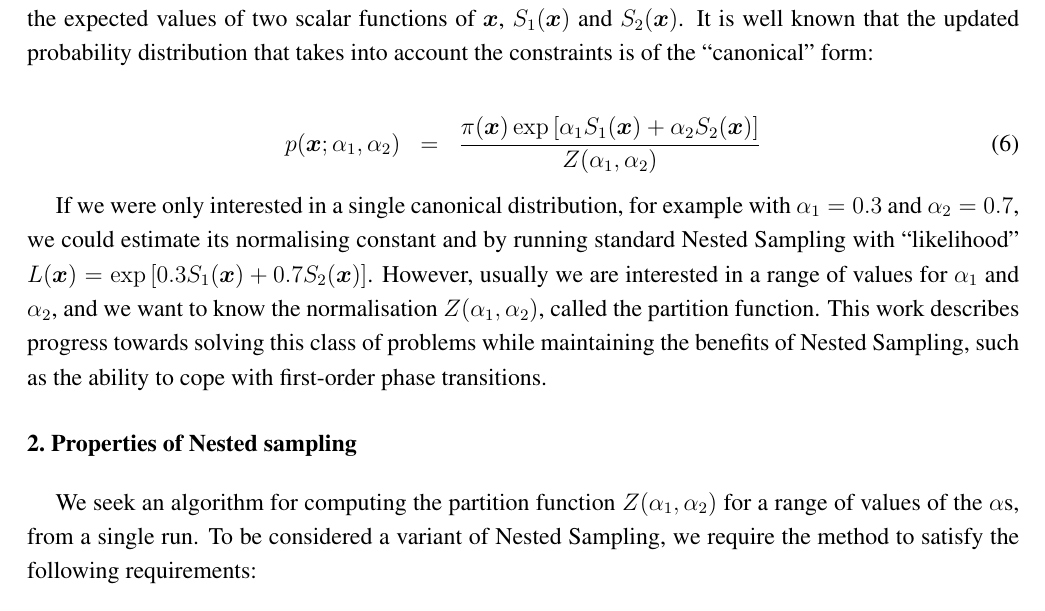
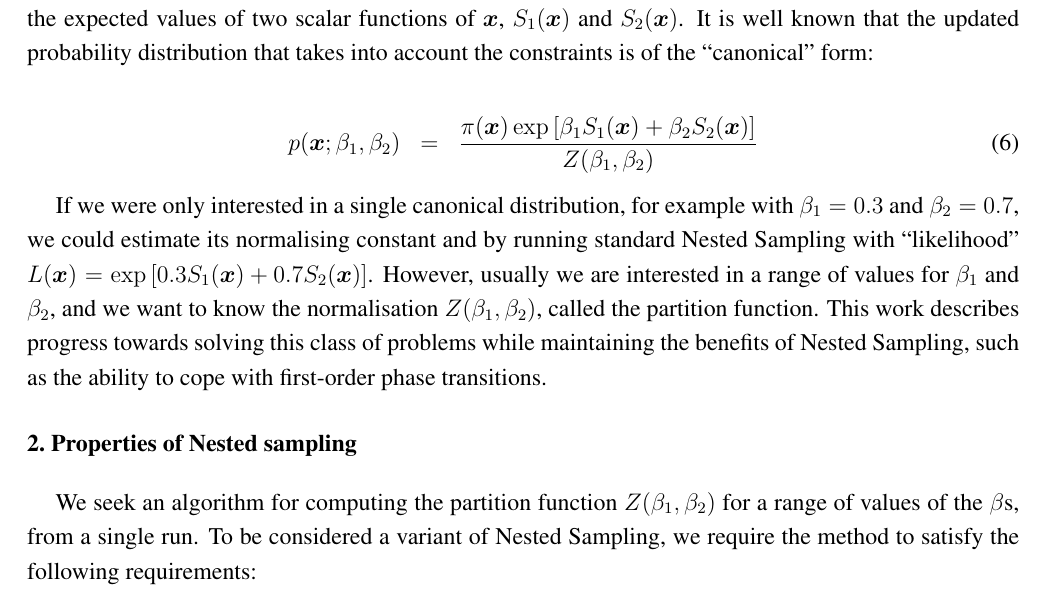
Before and after one commit to eggplantbren/TwinPeaks3, a LaTeX paper (Paper/ms.tex): part of page 2 of 4, cut so that both start at the same text. Compiled offline with pdfLaTeX.

Commit message:
alpha --> beta

```diff
--- a/Paper/ms.tex
+++ b/Paper/ms.tex
@@ -198,16 +198,16 @@ updated probability distribution that takes into account the constraints is
 of the ``canonical'' form:
 
 \begin{eqnarray}
-p(\xx; \alpha_1, \alpha_2) &=& \frac{\pi(\xx)\exp\left[\alpha_1S_1(\xx)+\alpha_2S_2(\xx)\right]}
-{Z(\alpha_1, \alpha_2)}
+p(\xx; \beta_1, \beta_2) &=& \frac{\pi(\xx)\exp\left[\beta_1S_1(\xx)+\beta_2S_2(\xx)\right]}
+{Z(\beta_1, \beta_2)}
 \end{eqnarray}
 
 If we were only interested in a single canonical distribution, for example
-with $\alpha_1 = 0.3$ and $\alpha_2 = 0.7$, we could estimate its normalising
+with $\beta_1 = 0.3$ and $\beta_2 = 0.7$, we could estimate its normalising
 constant and by running standard Nested Sampling with ``likelihood''
 $L(\xx) = \exp\left[0.3S_1(\xx) + 0.7S_2(\xx)\right]$. However, usually we
-are interested in a range of values for $\alpha_1$ and $\alpha_2$, and we
-want to know the normalisation $Z(\alpha_1, \alpha_2)$, called the
+are interested in a range of values for $\beta_1$ and $\beta_2$, and we
+want to know the normalisation $Z(\beta_1, \beta_2)$, called the
 partition function. This work describes
 progress towards solving this class of problems while maintaining the benefits
 of Nested Sampling, such as the ability to cope with first-order phase
@@ -216,7 +216,7 @@ transitions.
 \section{Properties of Nested sampling}
 
 We seek an algorithm for computing the partition function
-$Z(\alpha_1, \alpha_2)$ for a range of values of the $\alpha$s, from a single
+$Z(\beta_1, \beta_2)$ for a range of values of the $\beta$s, from a single
 run. To be considered a variant of Nested Sampling, we require the method
 to satisfy the following requirements:
 \begin{enumerate}
```
